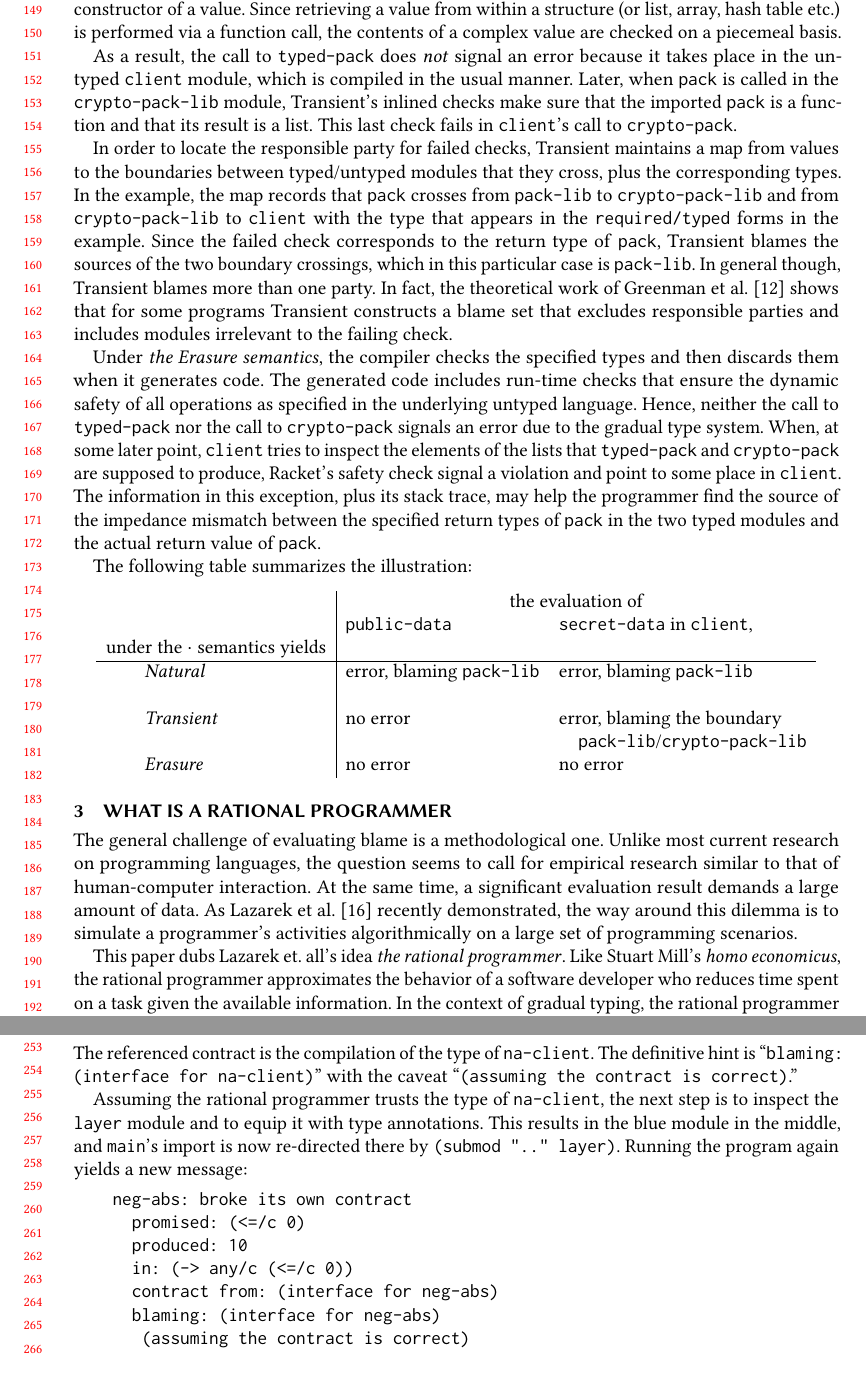
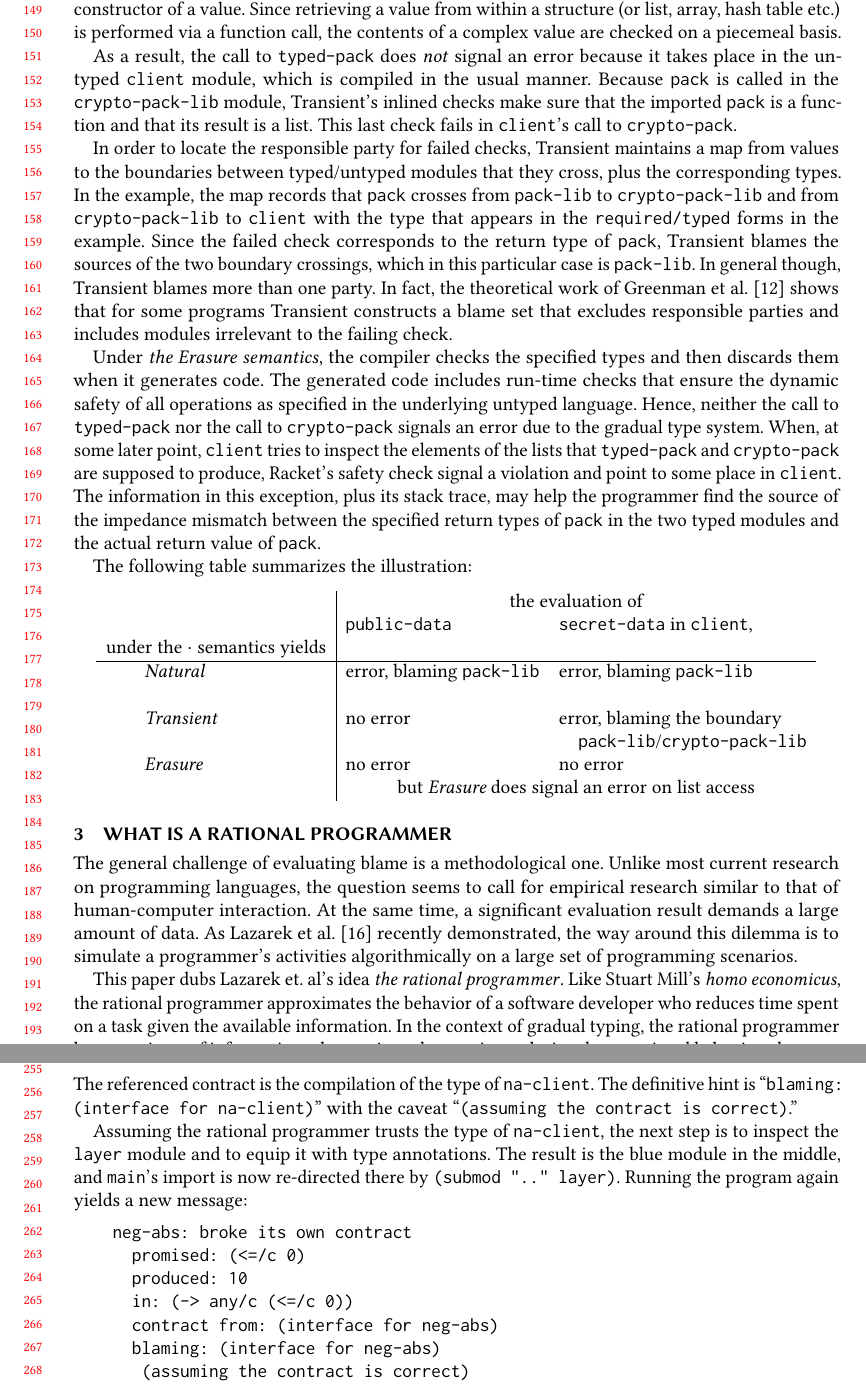
Before and after one commit to LLazarek/blame-evaluation-gt, a LaTeX paper (writing/paper.tex, which reads writing/landscape.tex, writing/why-rational.tex): two parts of pages 4 and 6 of 25, joined at a grey line, cut so that both start at the same text. Compiled offline with pdfLaTeX.

Commit message:
landscape, why-rational: fix mistakes in my previous changes

```diff
--- a/writing/landscape.tex
+++ b/writing/landscape.tex
@@ -71,7 +71,7 @@ complex value are checked on a piecemeal basis.
 
 As a result, the call to \texttt{typed-pack} does {\em not\/} signal an error
 because it takes place in the untyped {\tt client} module, which is compiled in
-the usual manner. Later, when {\tt pack} is called in the {\tt crypto-pack-lib}
+the usual manner. Because {\tt pack} is called in the {\tt crypto-pack-lib}
 module, Transient's inlined checks make sure that the imported
 \texttt{pack} is a function and that its result is a list. This
 last check fails in \texttt{client}'s call to {\tt crypto-pack}.
@@ -114,6 +114,7 @@ The following table summarizes the illustration:
 \qquad {\it Transient\/} & no error   		          & error, blaming the boundary \\
       		  	 &    			          & \quad {\tt pack-lib}/{\tt crypto-pack-lib} \\
 \qquad {\it Erasure\/}   & no error 		          & no error \\
+       	    		 &   \multicolumn{2}{|c}{but {\em Erasure} does signal an error on list access}
 \end{tabular}
 \end{center}
 %% -----------------------------------------------------------------------------
--- a/writing/why-rational.tex
+++ b/writing/why-rational.tex
@@ -10,7 +10,7 @@ of programming scenarios.
 
 \input{why-rational-case.tex}
 
-This paper dubs Lazarek et. all's idea {\em the rational programmer\/}. Like Stuart
+This paper dubs Lazarek et. al's idea {\em the rational programmer\/}. Like Stuart
 Mill's {\it homo economicus\/}, the rational programmer approximates the
 behavior of a software developer who reduces time spent on a task given the
 available information. In the context of gradual typing, the rational programmer
@@ -57,7 +57,7 @@ definitive hint is ``{\tt blaming: (interface for na-client)}'' with the caveat
 
 Assuming the rational programmer trusts the type of {\tt na-client}, the next
 step is to inspect the {\tt layer} module and to equip it with type
-annotations. This results in the \typecolor\ module in the middle, and {\tt
+annotations. The result is the \typecolor\ module in the middle, and {\tt
 main}'s import is now re-directed there by {\tt (submod ".." layer)}. Running the
 program again yields a new message:
 \begin{verbatim}
```
